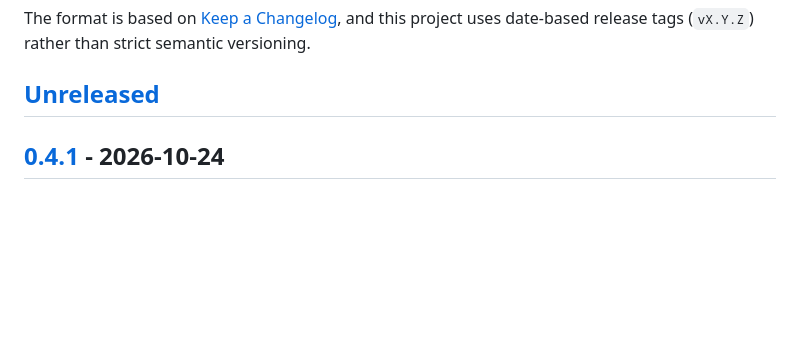
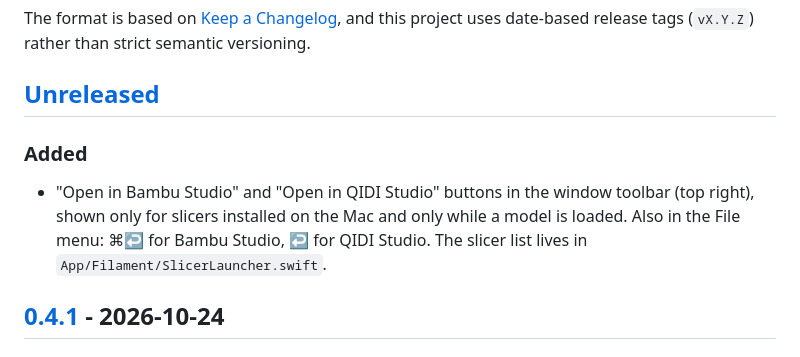
Before and after one commit to akshaymaloo/filament, a Markdown page: CHANGELOG.md, the part around the change. Drawn GitHub-style; blank space fills up the shorter version.

```diff
--- a/CHANGELOG.md
+++ b/CHANGELOG.md
@@ -7,6 +7,13 @@ and this project uses date-based release tags (`vX.Y.Z`) rather than strict
 semantic versioning.
 
 ## [Unreleased]
+
+### Added
+
+- "Open in Bambu Studio" and "Open in QIDI Studio" buttons in the window
+  toolbar (top right), shown only for slicers installed on the Mac and only
+  while a model is loaded. Also in the File menu: ⌘↩ for Bambu Studio, ↩ for
+  QIDI Studio. The slicer list lives in `App/Filament/SlicerLauncher.swift`.
 
 ## [0.4.1] - 2026-10-24
 
```
Also changed, not shown: README.es-ES.md (+11 -2 lines), README.md (+11 -2 lines), docs/images/open-in-slicer.png (added), 3 other files.
